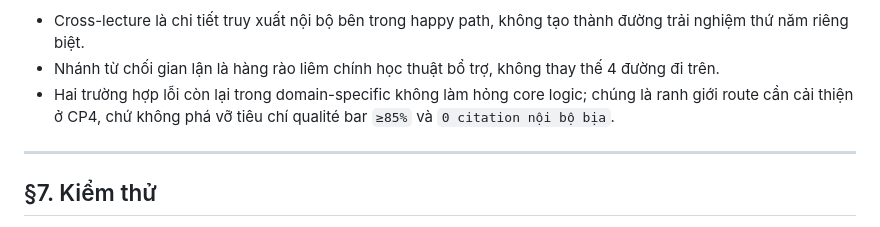
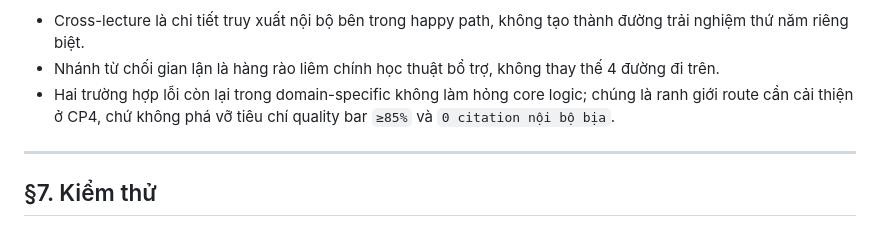
Before and after one commit to dawnmoriaty/K4-3B-E403-BDKT, a Markdown page: spec.md, the part around the change. GitHub-like rendering.

Commit message:
docs: fix typo quality bar in spec.md

```diff
--- a/spec.md
+++ b/spec.md
@@ -135,7 +135,7 @@ _Ghi chú quan trọng:_
 
 - Cross-lecture là chi tiết truy xuất nội bộ bên trong happy path, không tạo thành đường trải nghiệm thứ năm riêng biệt.
 - Nhánh từ chối gian lận là hàng rào liêm chính học thuật bổ trợ, không thay thế 4 đường đi trên.
-- Hai trường hợp lỗi còn lại trong domain-specific không làm hỏng core logic; chúng là ranh giới route cần cải thiện ở CP4, chứ không phá vỡ tiêu chí qualité bar `≥85%` và `0 citation nội bộ bịa`.
+- Hai trường hợp lỗi còn lại trong domain-specific không làm hỏng core logic; chúng là ranh giới route cần cải thiện ở CP4, chứ không phá vỡ tiêu chí quality bar `≥85%` và `0 citation nội bộ bịa`.
 
 ---
 
```
